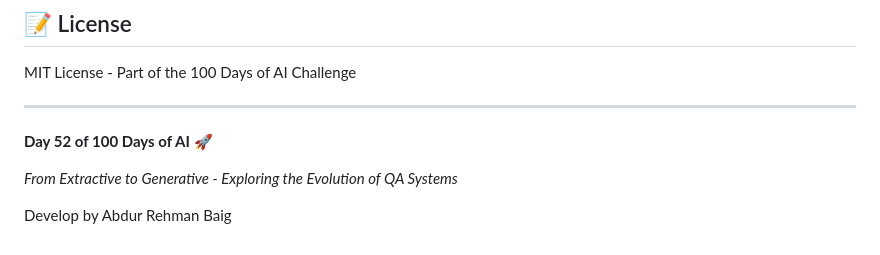
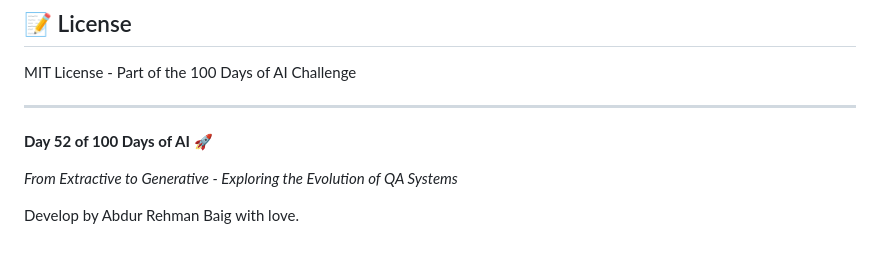
Before and after one commit to AbdulRehman028/100-days-of-ai, a Markdown page: Day-52-Question-Answering-System/README.md, the part around the change. GitHub-like rendering.

```diff
--- a/Day-52-Question-Answering-System/README.md
+++ b/Day-52-Question-Answering-System/README.md
@@ -174,4 +174,4 @@ MIT License - Part of the 100 Days of AI Challenge
 
 *From Extractive to Generative - Exploring the Evolution of QA Systems*
 
-Develop by Abdur Rehman Baig
+Develop by Abdur Rehman Baig with love.
```
